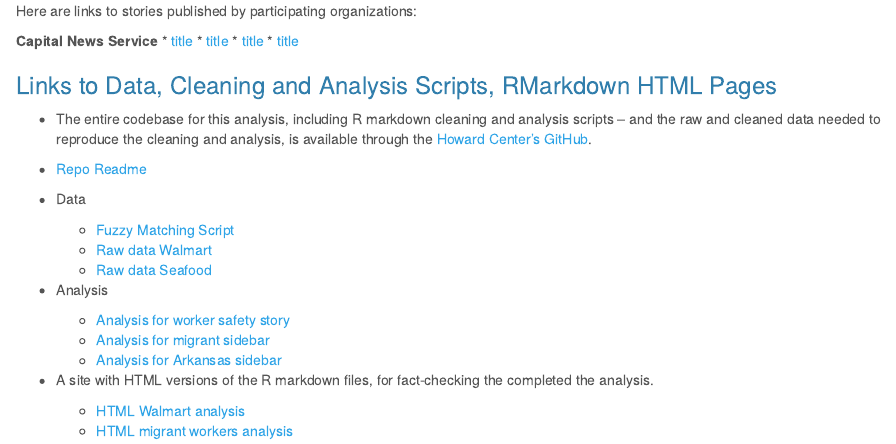
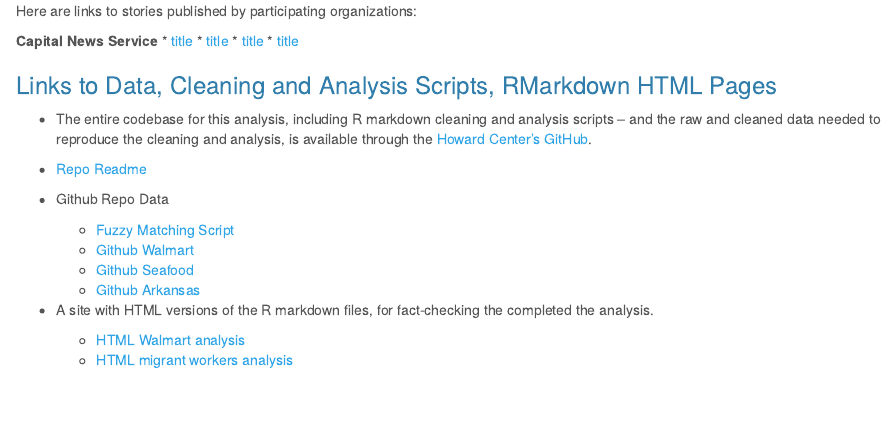
Before and after one commit to Howard-Center-Investigations/Howard-Center-Investigations.github.io, an R Markdown document (worker_safety/landing.Rmd): the page in a window 1100 px wide, from 390 px down. Rendered offline with R 4.5, knitr and Pandoc, with nearby package versions.

Commit message:
Update landing.Rmd

```diff
--- a/worker_safety/landing.Rmd
+++ b/worker_safety/landing.Rmd
@@ -32,15 +32,11 @@ Here are links to stories published by participating organizations:
 
 * [Repo Readme](https://github.com/Howard-Center-Investigations/osha_investigation)
 
-* Data
+* Github Repo Data
   * [Fuzzy Matching Script]()
-  * [Raw data Walmart]()
-  * [Raw data Seafood]()
-
-* Analysis
-  * [Analysis for worker safety story]()
-  * [Analysis for migrant sidebar]()
-  * [Analysis for Arkansas sidebar]()
+  * [Github Walmart]()
+  * [Github Seafood]()
+  * [Github Arkansas]()
 
 * A site with HTML versions of the R markdown files, for fact-checking the completed the analysis.
   * [HTML Walmart analysis]()
```
